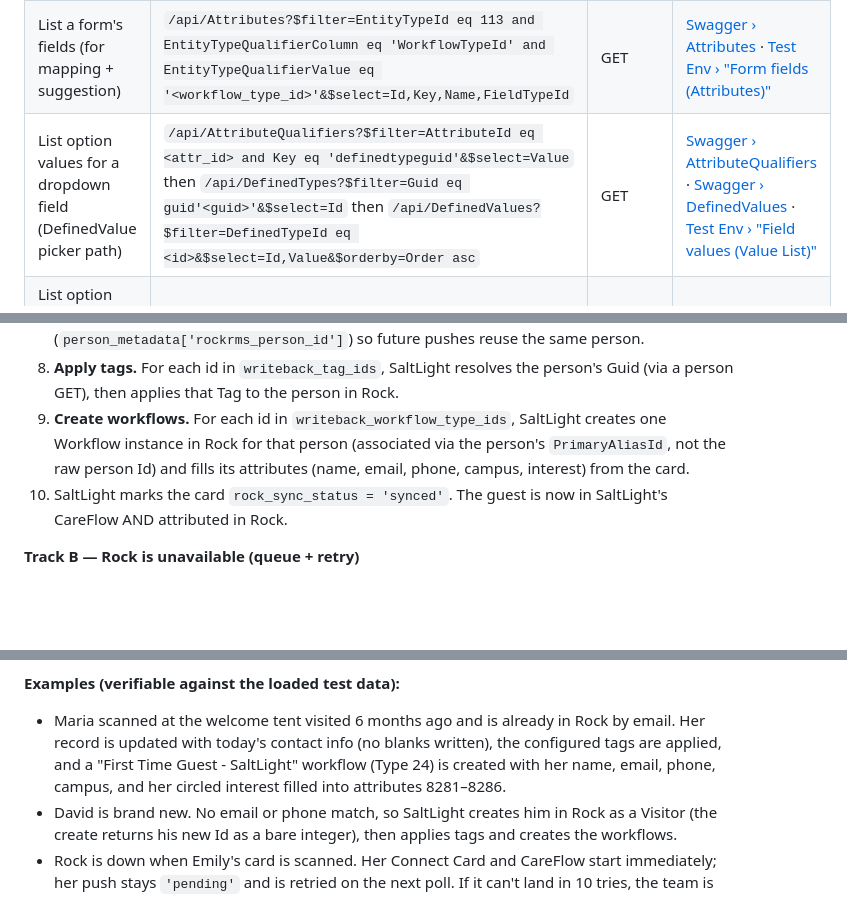
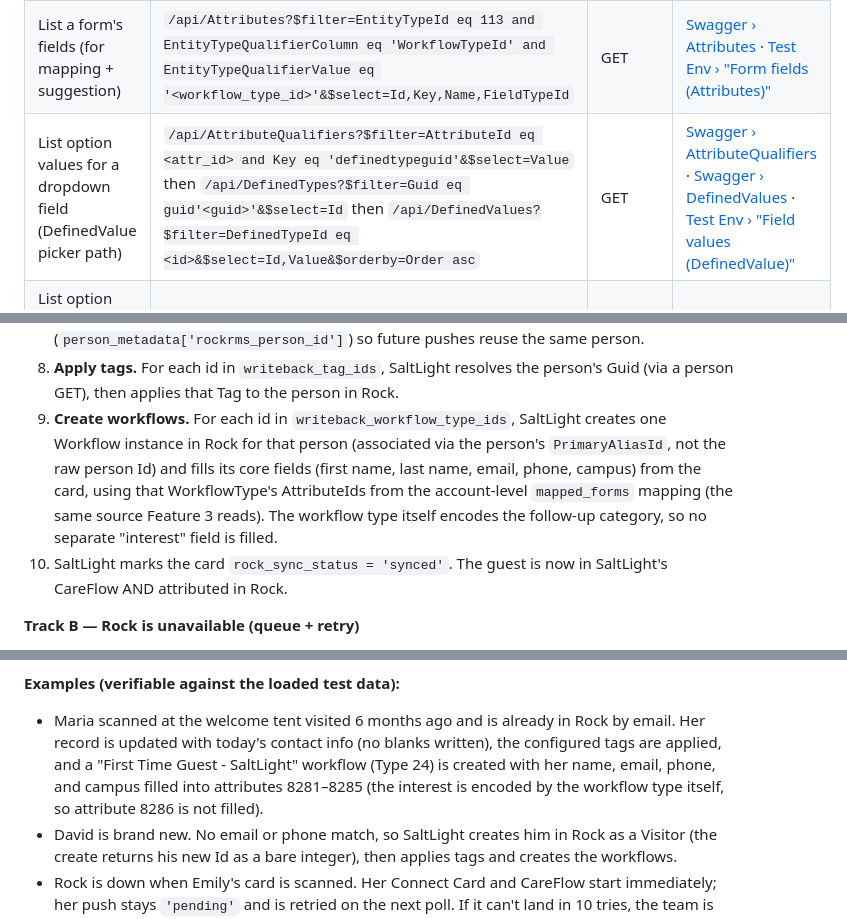
Before and after one commit to saltlight-richard/saltlight-specs, a Markdown page: specs/rock-rms-integration.md, 3 parts joined by grey strips. GitHub-like rendering; blank space fills up the shorter version.

```diff
--- a/specs/rock-rms-integration.md
+++ b/specs/rock-rms-integration.md
@@ -248,7 +248,7 @@ The Swagger explorer at `https://saltlight.rockcloud.com/api/docs` is a single l
 |---|---|---|---|
 | List the church's active forms (form picker) | `/api/WorkflowTypes?$filter=IsActive eq true&$select=Id,Guid,Name&$orderby=Name asc` | GET | [Swagger › WorkflowTypes](https://saltlight.rockcloud.com/api/docs) · [Test Env › "WorkflowTypes list"](https://docs.google.com/document/d/1nn6t0ELgdHmDGC7P7d3rf-nGXGkHsFyCUEkKVugaUTs/edit) |
 | List a form's fields (for mapping + suggestion) | `/api/Attributes?$filter=EntityTypeId eq 113 and EntityTypeQualifierColumn eq 'WorkflowTypeId' and EntityTypeQualifierValue eq '<workflow_type_id>'&$select=Id,Key,Name,FieldTypeId` | GET | [Swagger › Attributes](https://saltlight.rockcloud.com/api/docs) · [Test Env › "Form fields (Attributes)"](https://docs.google.com/document/d/1nn6t0ELgdHmDGC7P7d3rf-nGXGkHsFyCUEkKVugaUTs/edit) |
-| List option values for a dropdown field (DefinedValue picker path) | `/api/AttributeQualifiers?$filter=AttributeId eq <attr_id> and Key eq 'definedtypeguid'&$select=Value` then `/api/DefinedTypes?$filter=Guid eq guid'<guid>'&$select=Id` then `/api/DefinedValues?$filter=DefinedTypeId eq <id>&$select=Id,Value&$orderby=Order asc` | GET | [Swagger › AttributeQualifiers](https://saltlight.rockcloud.com/api/docs) · [Swagger › DefinedValues](https://saltlight.rockcloud.com/api/docs) · [Test Env › "Field values (Value List)"](https://docs.google.com/document/d/1nn6t0ELgdHmDGC7P7d3rf-nGXGkHsFyCUEkKVugaUTs/edit) |
+| List option values for a dropdown field (DefinedValue picker path) | `/api/AttributeQualifiers?$filter=AttributeId eq <attr_id> and Key eq 'definedtypeguid'&$select=Value` then `/api/DefinedTypes?$filter=Guid eq guid'<guid>'&$select=Id` then `/api/DefinedValues?$filter=DefinedTypeId eq <id>&$select=Id,Value&$orderby=Order asc` | GET | [Swagger › AttributeQualifiers](https://saltlight.rockcloud.com/api/docs) · [Swagger › DefinedValues](https://saltlight.rockcloud.com/api/docs) · [Test Env › "Field values (DefinedValue)"](https://docs.google.com/document/d/1nn6t0ELgdHmDGC7P7d3rf-nGXGkHsFyCUEkKVugaUTs/edit) |
 | List option values for a "Value List" field (pipe-delimited path) | `/api/AttributeQualifiers?$filter=AttributeId eq <attr_id> and Key eq 'values'&$select=Value` (parse `Label,value` pairs split on `\|`) | GET | [Swagger › AttributeQualifiers](https://saltlight.rockcloud.com/api/docs) · [Test Env › "Field values (Value List)"](https://docs.google.com/document/d/1nn6t0ELgdHmDGC7P7d3rf-nGXGkHsFyCUEkKVugaUTs/edit) |
 | API explorer (live Swagger on the test install) | `https://saltlight.rockcloud.com/api/docs` | — | [Rock REST API explorer](https://saltlight.rockcloud.com/api/docs) |
 | Rock REST/OData conventions | $filter, $select, $orderby on `/api/{Entity}` | — | [Rock REST API overview](https://community.rockrms.com/developer/rock-api) · [Rock developer hub](https://community.rockrms.com/developer) |
@@ -629,7 +629,7 @@ A Connect Card is created in SaltLight from a non-Rock source (CardCapture scan,
 6. **Not found → create.** SaltLight creates a new Rock Person using the card fields, stamped as a Visitor (ConnectionStatus from the connect-time cache) with an Active record status. `POST /api/People` returns the new person's Id as a **bare integer** — read it as the return value directly (see Gotchas).
 7. SaltLight stores the resulting Rock person Id on the SaltLight person record (`person_metadata['rockrms_person_id']`) so future pushes reuse the same person.
 8. **Apply tags.** For each id in `writeback_tag_ids`, SaltLight resolves the person's Guid (via a person GET), then applies that Tag to the person in Rock.
-9. **Create workflows.** For each id in `writeback_workflow_type_ids`, SaltLight creates one Workflow instance in Rock for that person (associated via the person's `PrimaryAliasId`, not the raw person Id) and fills its attributes (name, email, phone, campus, interest) from the card.
+9. **Create workflows.** For each id in `writeback_workflow_type_ids`, SaltLight creates one Workflow instance in Rock for that person (associated via the person's `PrimaryAliasId`, not the raw person Id) and fills its core fields (first name, last name, email, phone, campus) from the card, using that WorkflowType's AttributeIds from the account-level `mapped_forms` mapping (the same source Feature 3 reads). The workflow type itself encodes the follow-up category, so no separate "interest" field is filled.
 10. SaltLight marks the card `rock_sync_status = 'synced'`. The guest is now in SaltLight's CareFlow AND attributed in Rock.
 
 **Track B — Rock is unavailable (queue + retry)**
@@ -642,7 +642,7 @@ A Connect Card is created in SaltLight from a non-Rock source (CardCapture scan,
 
 **Examples (verifiable against the loaded test data):**
 
-- Maria scanned at the welcome tent visited 6 months ago and is already in Rock by email. Her record is updated with today's contact info (no blanks written), the configured tags are applied, and a "First Time Guest - SaltLight" workflow (Type 24) is created with her name, email, phone, campus, and her circled interest filled into attributes 8281–8286.
+- Maria scanned at the welcome tent visited 6 months ago and is already in Rock by email. Her record is updated with today's contact info (no blanks written), the configured tags are applied, and a "First Time Guest - SaltLight" workflow (Type 24) is created with her name, email, phone, and campus filled into attributes 8281–8285 (the interest is encoded by the workflow type itself, so attribute 8286 is not filled).
 - David is brand new. No email or phone match, so SaltLight creates him in Rock as a Visitor (the create returns his new Id as a bare integer), then applies tags and creates the workflows.
 - Rock is down when Emily's card is scanned. Her Connect Card and CareFlow start immediately; her push stays `'pending'` and is retried on the next poll. If it can't land in 10 tries, the team is alerted.
 
```
Also changed, not shown: other parts of specs/rock-rms-integration.md (+16 -23 lines).
